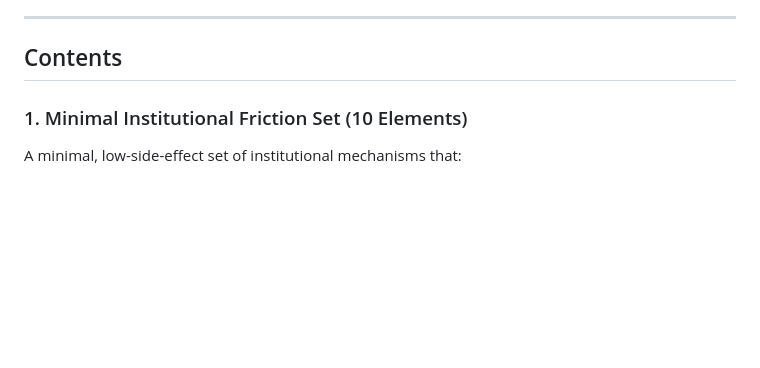
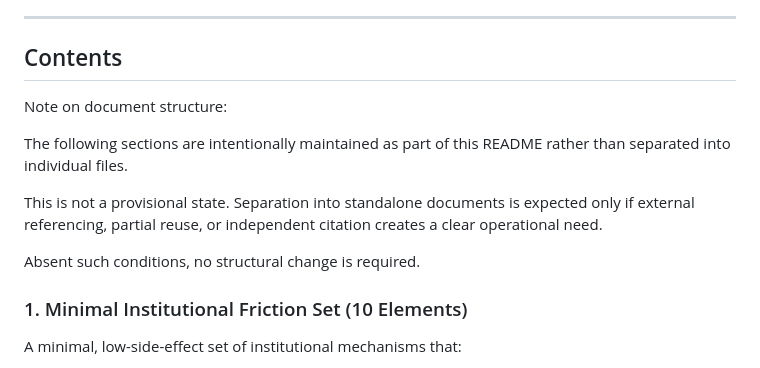
Before and after one commit to gsx750ss-dev/institutional-friction-toolkit, a Markdown page: README.md, the part around the change. Drawn GitHub-style; blank space fills up the shorter version.

Commit message:
Adjust placement of neutral placeholder note

```diff
--- a/README.md
+++ b/README.md
@@ -23,6 +23,19 @@ and repeatability of high-impact autonomous decisions.
 ---
 
 ## Contents
+
+Note on document structure:
+
+The following sections are intentionally maintained
+as part of this README rather than separated into individual files.
+
+This is not a provisional state.
+Separation into standalone documents is expected only
+if external referencing, partial reuse, or independent citation
+creates a clear operational need.
+
+Absent such conditions, no structural change is required.
+
 
 ### 1. Minimal Institutional Friction Set (10 Elements)
 A minimal, low-side-effect set of institutional mechanisms that:
```
